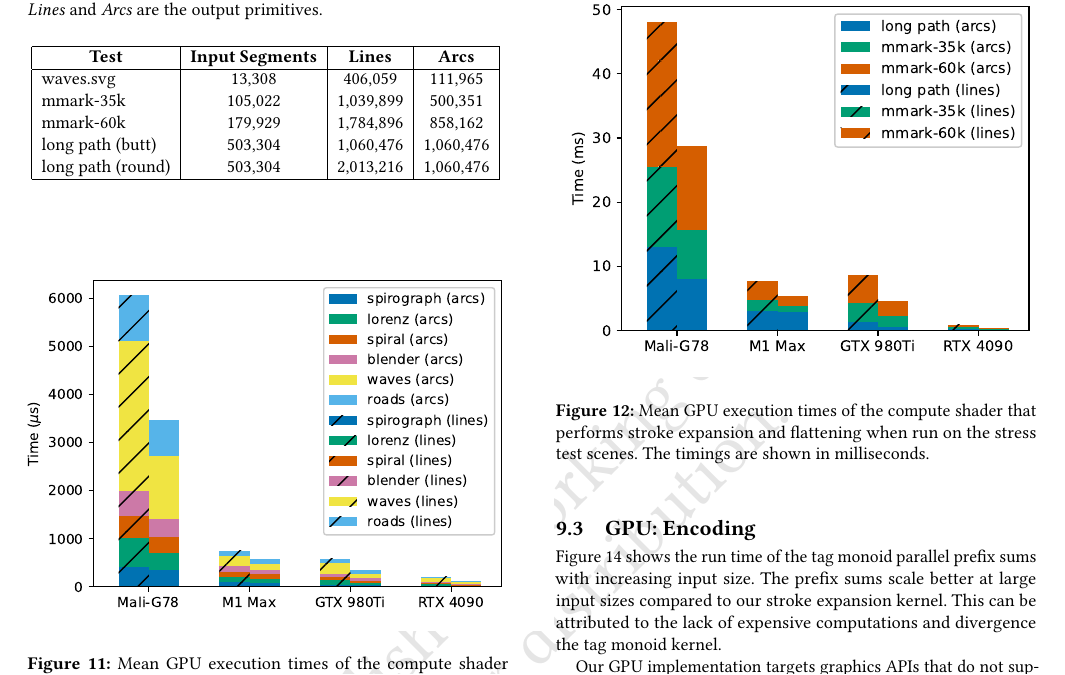
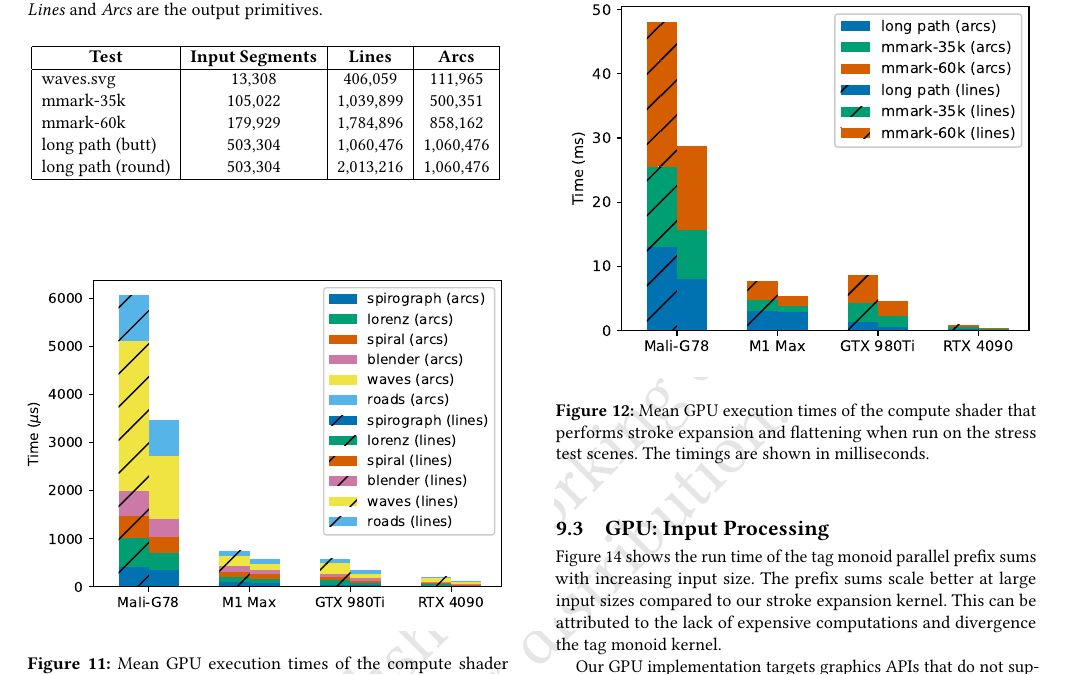
Before and after one commit to linebender/gpu-stroke-expansion-paper, a LaTeX paper (paper.tex): part of page 11 of 13, cut so that both start at the same text. Compiled offline with pdfLaTeX.

Commit message:
Rebase & make paper

```diff
--- a/paper.tex
+++ b/paper.tex
@@ -529,7 +529,7 @@ The test scenes were rendered to a GPU texture with dimensions 2088x1600. The co
 
 Figures \ref{fig:nehab-gpu-timings} and \ref{fig:test-scenes-gpu-timings} show the execution times for the two data sets. The entire Nehab\ref{2020} timings set adds up to less than 1 ms on all GPUs except the mobile unit. Our algorithm is ~14x slower on the Mali-G78 compared to the M1 Max but it is still capable of rendering \emph{waves} in 3 ms. We observed that performance of our kernel scales well with increasing GPU ability even at very large workloads, as demonstrated by the order-of-magnitude difference in run time between the mobile, laptop, and high-end desktop form factors we tested with. We also observed that outputting arcs instead of lines can lead to a 2x decrease in execution time (particularly in scenes with high curve content, like \emph{waves} and \emph{mmark}) as predicted by the lower overall primitive count.
 
-\subsection{GPU: Encoding} \label{subsection:encoding-results}
+\subsection{GPU: Input Processing} \label{subsection:encoding-results}
 
 Figure~\ref{fig:tag-monoid-gpu-timings} shows the run time of the tag monoid parallel prefix sums with increasing input size. The prefix sums scale better at large input sizes compared to our stroke expansion kernel. This can be attributed to the lack of expensive computations and divergence the tag monoid kernel.
 
```
